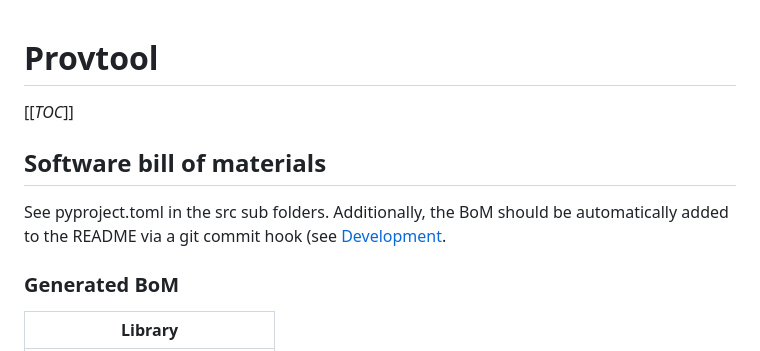
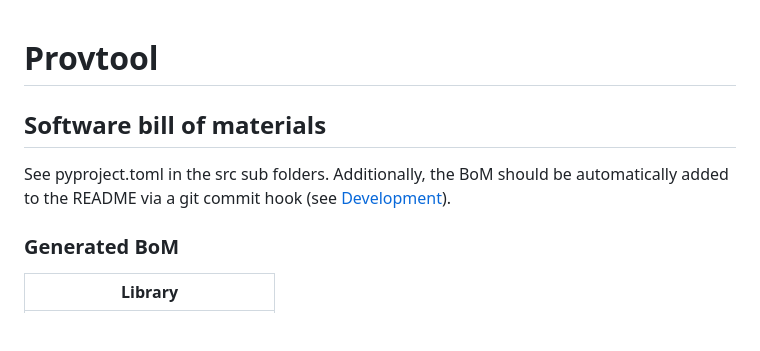
Before and after one commit to dlr-sp/provtool, a Markdown page: README.md, the part around the change. Rendered like a GitHub page; blank space fills up the shorter version.

Commit message:
Removed TOC section because github generates it automatically as menu

```diff
--- a/README.md
+++ b/README.md
@@ -1,10 +1,8 @@
 # Provtool
-
-[[_TOC_]]
 
 ## Software bill of materials
 
-See pyproject.toml in the src sub folders. Additionally, the BoM should be automatically added to the README via a git commit hook (see [Development](#development).
+See pyproject.toml in the src sub folders. Additionally, the BoM should be automatically added to the README via a git commit hook (see [Development](#development)).
 
 ### Generated BoM
 
```
